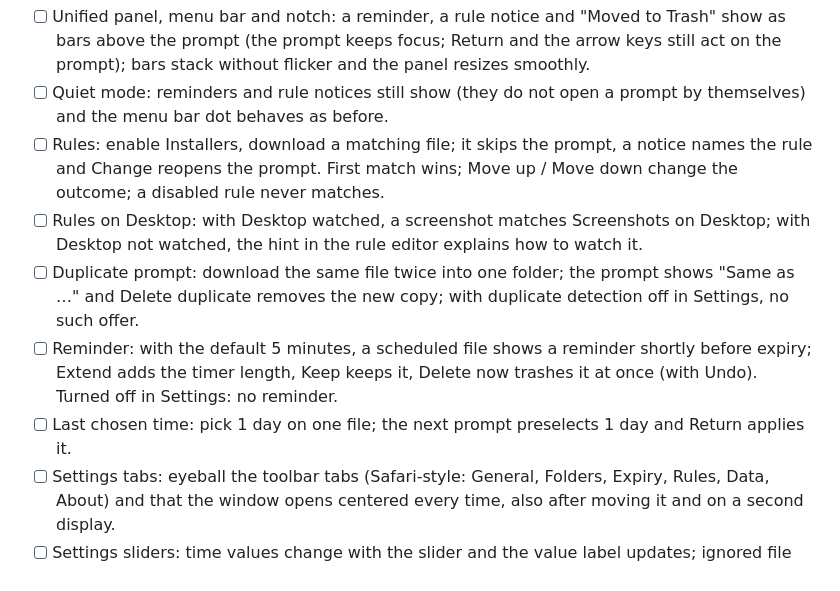
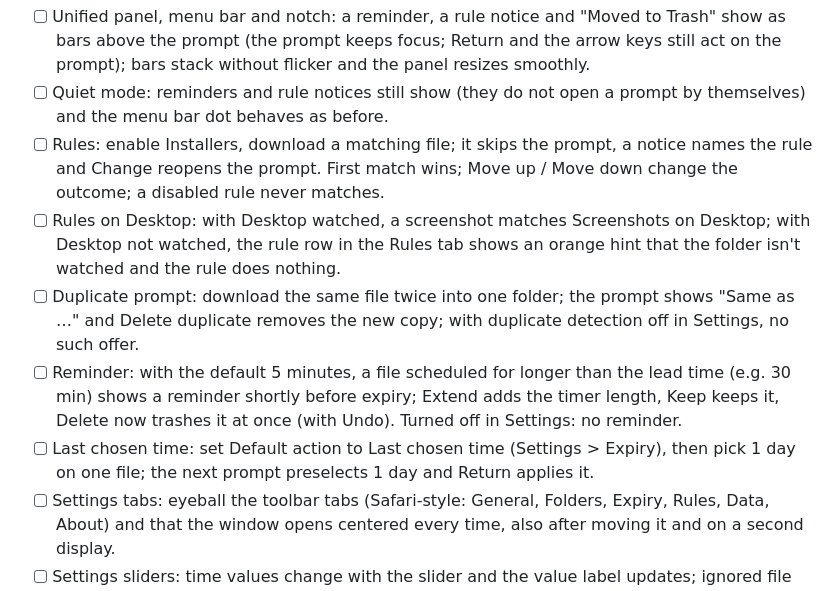
Before and after one commit to direcat/dropkeeper, a Markdown page: QA-CHECKLIST.md, the part around the change. Rendered like a GitHub page.

```diff
--- a/QA-CHECKLIST.md
+++ b/QA-CHECKLIST.md
@@ -58,10 +58,10 @@ The default is "Under the menu bar icon" (the notch is opt-in). All notch checks
 - [ ] Unified panel, menu bar and notch: a reminder, a rule notice and "Moved to Trash" show as bars above the prompt (the prompt keeps focus; Return and the arrow keys still act on the prompt); bars stack without flicker and the panel resizes smoothly.
 - [ ] Quiet mode: reminders and rule notices still show (they do not open a prompt by themselves) and the menu bar dot behaves as before.
 - [ ] Rules: enable Installers, download a matching file; it skips the prompt, a notice names the rule and Change reopens the prompt. First match wins; Move up / Move down change the outcome; a disabled rule never matches.
-- [ ] Rules on Desktop: with Desktop watched, a screenshot matches Screenshots on Desktop; with Desktop not watched, the hint in the rule editor explains how to watch it.
+- [ ] Rules on Desktop: with Desktop watched, a screenshot matches Screenshots on Desktop; with Desktop not watched, the rule row in the Rules tab shows an orange hint that the folder isn't watched and the rule does nothing.
 - [ ] Duplicate prompt: download the same file twice into one folder; the prompt shows "Same as …" and Delete duplicate removes the new copy; with duplicate detection off in Settings, no such offer.
-- [ ] Reminder: with the default 5 minutes, a scheduled file shows a reminder shortly before expiry; Extend adds the timer length, Keep keeps it, Delete now trashes it at once (with Undo). Turned off in Settings: no reminder.
-- [ ] Last chosen time: pick 1 day on one file; the next prompt preselects 1 day and Return applies it.
+- [ ] Reminder: with the default 5 minutes, a file scheduled for longer than the lead time (e.g. 30 min) shows a reminder shortly before expiry; Extend adds the timer length, Keep keeps it, Delete now trashes it at once (with Undo). Turned off in Settings: no reminder.
+- [ ] Last chosen time: set Default action to Last chosen time (Settings > Expiry), then pick 1 day on one file; the next prompt preselects 1 day and Return applies it.
 - [ ] Settings tabs: eyeball the toolbar tabs (Safari-style: General, Folders, Expiry, Rules, Data, About) and that the window opens centered every time, also after moving it and on a second display.
 - [ ] Settings sliders: time values change with the slider and the value label updates; ignored file patterns can be added and removed.
 - [ ] Upgrade 1.0 to 1.1: with a 1.0 database and defaults that have ignored extensions (e.g. pdf), launch 1.1; they appear in Ignored files as `*.pdf` together with the default patterns (`~$*`, `#*#`, `*~`), and every other setting is unchanged.
```
Also changed, not shown: CHANGELOG.md (+3 -4 lines), README.md (+2 -2 lines).
